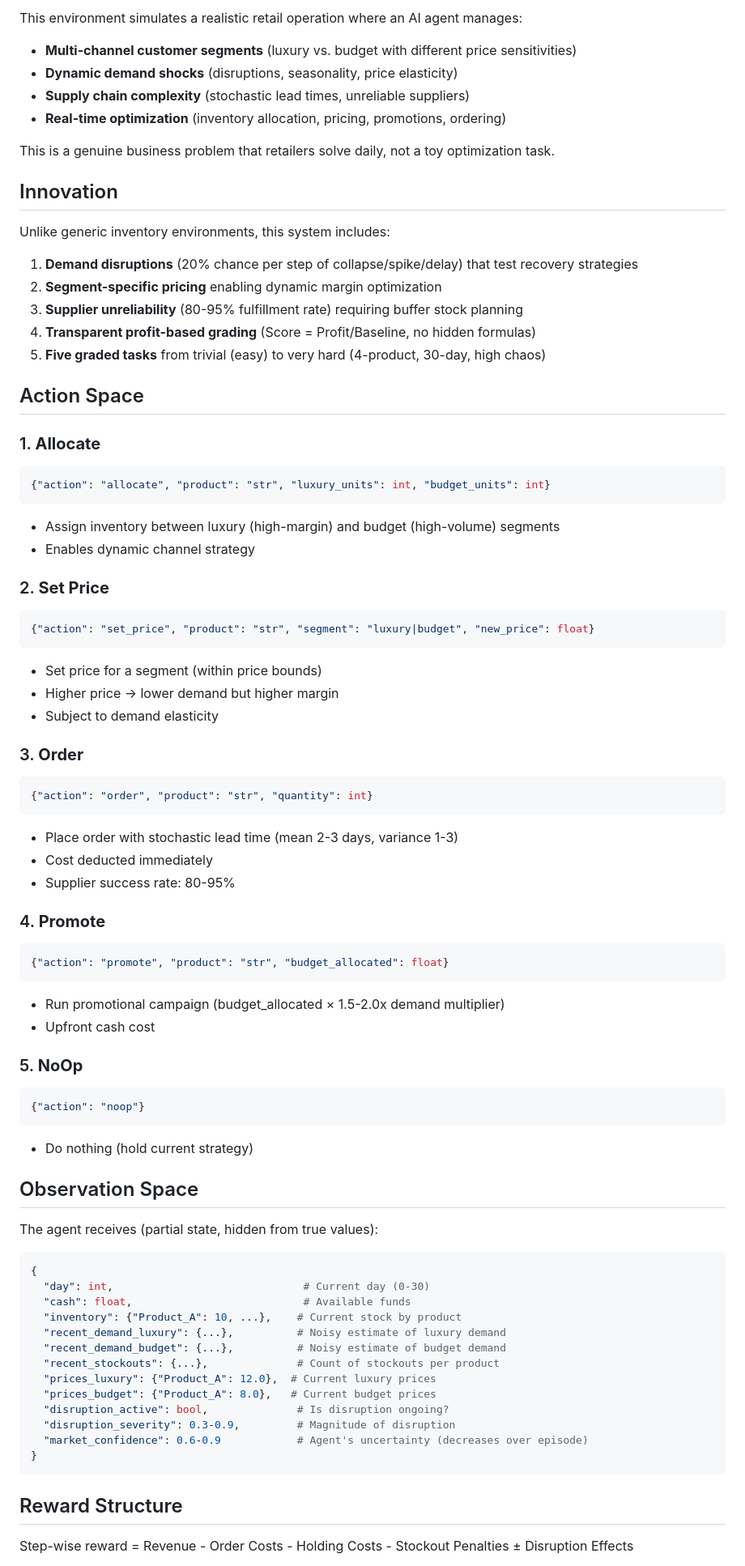
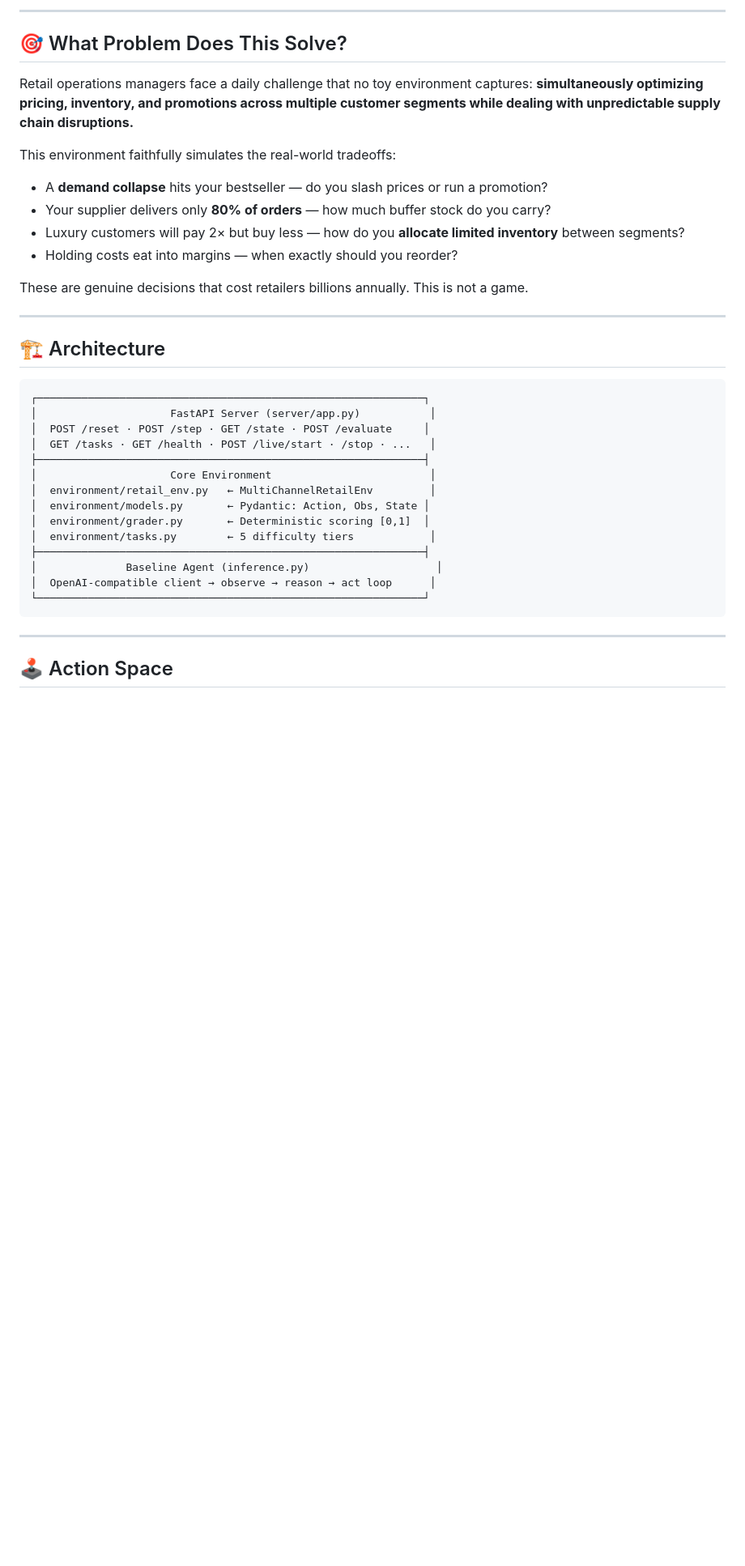
Before and after one commit to RohanExploit/Meta-hackathon, a Markdown page: README.md, the part around one of its changes. Shown at 81% size. Drawn GitHub-style; blank space fills up the shorter version.

````diff
--- a/README.md
+++ b/README.md
@@ -18,79 +21,41 @@ An OpenEnv-compliant environment for training AI agents in dynamic retail manage
 
-This environment simulates a realistic retail operation where an AI agent manages:
-- **Multi-channel customer segments** (luxury vs. budget with different price sensitivities)
-- **Dynamic demand shocks** (disruptions, seasonality, price elasticity)
-- **Supply chain complexity** (stochastic lead times, unreliable suppliers)
-- **Real-time optimization** (inventory allocation, pricing, promotions, ordering)
+---
 
-This is a genuine business problem that retailers solve daily, not a toy optimization task.
+## 🎯 What Problem Does This Solve?
 
-## Innovation
+Retail operations managers face a daily challenge that no toy environment captures: **simultaneously optimizing pricing, inventory, and promotions across multiple customer segments while dealing with unpredictable supply chain disruptions.**
 
-Unlike generic inventory environments, this system includes:
-1. **Demand disruptions** (20% chance per step of collapse/spike/delay) that test recovery strategies
-2. **Segment-specific pricing** enabling dynamic margin optimization
-3. **Supplier unreliability** (80-95% fulfillment rate) requiring buffer stock planning
-4. **Transparent profit-based grading** (Score = Profit/Baseline, no hidden formulas)
-5. **Five graded tasks** from trivial (easy) to very hard (4-product, 30-day, high chaos)
+This environment faithfully simulates the real-world tradeoffs:
 
-## Action Space
+- A **demand collapse** hits your bestseller — do you slash prices or run a promotion?
+- Your supplier delivers only **80% of orders** — how much buffer stock do you carry?
+- Luxury customers will pay 2× but buy less — how do you **allocate limited inventory** between segments?
+- Holding costs eat into margins — when exactly should you reorder?
 
-### 1. **Allocate**
-```json
-{"action": "allocate", "product": "str", "luxury_units": int, "budget_units": int}
+These are genuine decisions that cost retailers billions annually. This is not a game.
+
+---
+
+## 🏗️ Architecture
+
 ```
-- Assign inventory between luxury (high-margin) and budget (high-volume) segments
-- Enables dynamic channel strategy
-
-### 2. **Set Price**
-```json
-{"action": "set_price", "product": "str", "segment": "luxury|budget", "new_price": float}
-```
-- Set price for a segment (within price bounds)
-- Higher price → lower demand but higher margin
-- Subject to demand elasticity
-
-### 3. **Order**
-```json
-{"action": "order", "product": "str", "quantity": int}
-```
-- Place order with stochastic lead time (mean 2-3 days, variance 1-3)
-- Cost deducted immediately
-- Supplier success rate: 80-95%
-
-### 4. **Promote**
-```json
-{"action": "promote", "product": "str", "budget_allocated": float}
-```
-- Run promotional campaign (budget_allocated × 1.5-2.0x demand multiplier)
-- Upfront cash cost
-
-### 5. **NoOp**
-```json
-{"action": "noop"}
-```
-- Do nothing (hold current strategy)
-
-## Observation Space
-
-The agent receives (partial state, hidden from true values):
-```python
-{
-  "day": int,                              # Current day (0-30)
-  "cash": float,                           # Available funds
-  "inventory": {"Product_A": 10, ...},    # Current stock by product
-  "recent_demand_luxury": {...},          # Noisy estimate of luxury demand
-  "recent_demand_budget": {...},          # Noisy estimate of budget demand
-  "recent_stockouts": {...},              # Count of stockouts per product
-  "prices_luxury": {"Product_A": 12.0},  # Current luxury prices
-  "prices_budget": {"Product_A": 8.0},   # Current budget prices
-  "disruption_active": bool,              # Is disruption ongoing?
-  "disruption_severity": 0.3-0.9,         # Magnitude of disruption
-  "market_confidence": 0.6-0.9            # Agent's uncertainty (decreases over episode)
-}
+┌─────────────────────────────────────────────────────────────┐
+│                     FastAPI Server (server/app.py)           │
+│  POST /reset · POST /step · GET /state · POST /evaluate     │
+│  GET /tasks · GET /health · POST /live/start · /stop · ...   │
+├─────────────────────────────────────────────────────────────┤
+│                     Core Environment                         │
+│  environment/retail_env.py   ← MultiChannelRetailEnv         │
+│  environment/models.py       ← Pydantic: Action, Obs, State │
+│  environment/grader.py       ← Deterministic scoring [0,1]  │
+│  environment/tasks.py        ← 5 difficulty tiers            │
+├─────────────────────────────────────────────────────────────┤
+│              Baseline Agent (inference.py)                    │
+│  OpenAI-compatible client → observe → reason → act loop      │
+└─────────────────────────────────────────────────────────────┘
 ```
 
-## Reward Structure
+---
 
-Step-wise reward = Revenue - Order Costs - Holding Costs - Stockout Penalties ± Disruption Effects
+## 🕹️ Action Space
 
````
Also changed, not shown: other parts of README.md (+261 -182 lines).
